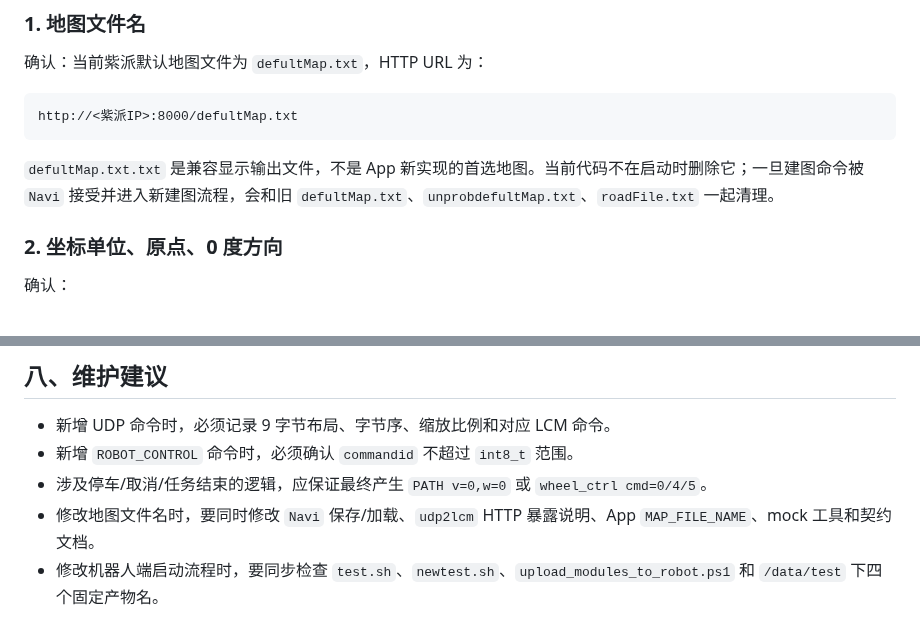
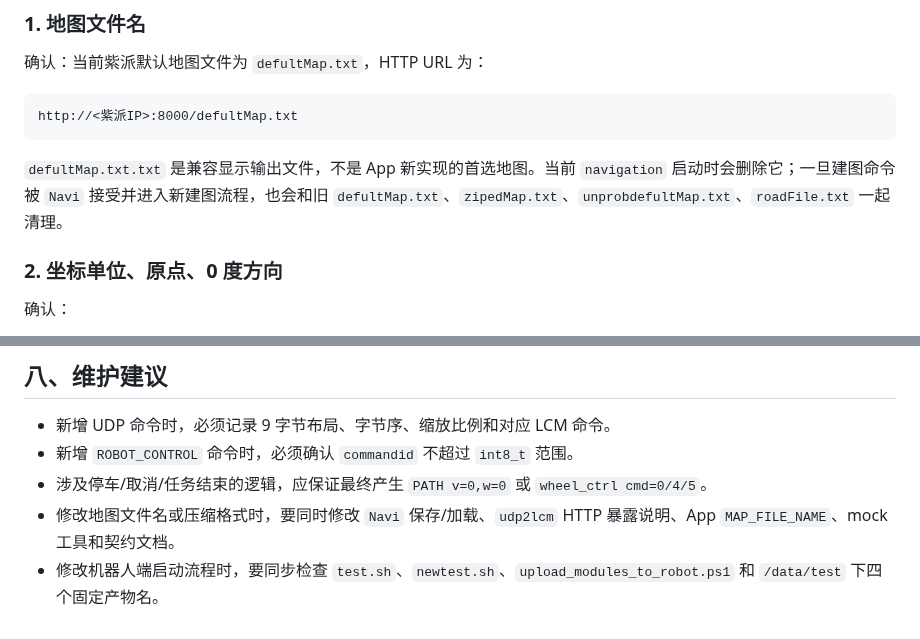
Before and after one commit to Drahann/OpenHarmonyCar, a Markdown page: purplepi-control/README.md, 2 parts joined by grey strips. GitHub-like rendering.

````diff
--- a/purplepi-control/README.md
+++ b/purplepi-control/README.md
@@ -324,7 +339,7 @@ right_percent = (v + w * RADIUS) / FULLSPEED * 100
 http://<紫派IP>:8000/defultMap.txt
 ```
 
-`defultMap.txt.txt` 是兼容显示输出文件，不是 App 新实现的首选地图。当前代码不在启动时删除它；一旦建图命令被 `Navi` 接受并进入新建图流程，会和旧 `defultMap.txt`、`unprobdefultMap.txt`、`roadFile.txt` 一起清理。
+`defultMap.txt.txt` 是兼容显示输出文件，不是 App 新实现的首选地图。当前 `navigation` 启动时会删除它；一旦建图命令被 `Navi` 接受并进入新建图流程，也会和旧 `defultMap.txt`、`zipedMap.txt`、`unprobdefultMap.txt`、`roadFile.txt` 一起清理。
 
 ### 2. 坐标单位、原点、0 度方向
 
@@ -403,5 +418,5 @@ range resolution height width metersPerPixel x0 y0
 - 新增 UDP 命令时，必须记录 9 字节布局、字节序、缩放比例和对应 LCM 命令。
 - 新增 `ROBOT_CONTROL` 命令时，必须确认 `commandid` 不超过 `int8_t` 范围。
 - 涉及停车/取消/任务结束的逻辑，应保证最终产生 `PATH v=0,w=0` 或 `wheel_ctrl cmd=0/4/5`。
-- 修改地图文件名时，要同时修改 `Navi` 保存/加载、`udp2lcm` HTTP 暴露说明、App `MAP_FILE_NAME`、mock 工具和契约文档。
+- 修改地图文件名或压缩格式时，要同时修改 `Navi` 保存/加载、`udp2lcm` HTTP 暴露说明、App `MAP_FILE_NAME`、mock 工具和契约文档。
 - 修改机器人端启动流程时，要同步检查 `test.sh`、`newtest.sh`、`upload_modules_to_robot.ps1` 和 `/data/test` 下四个固定产物名。
````
Also changed, not shown: other parts of purplepi-control/README.md (+19 -4 lines).
